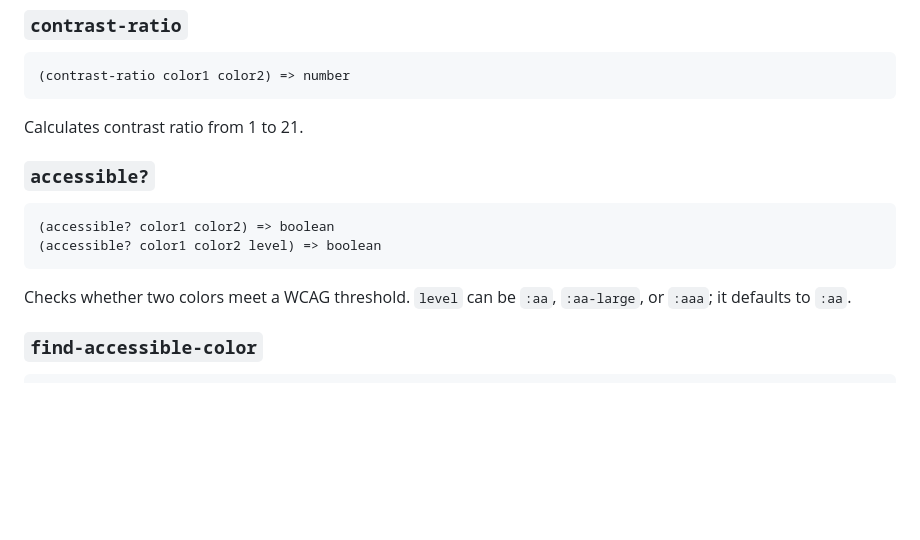
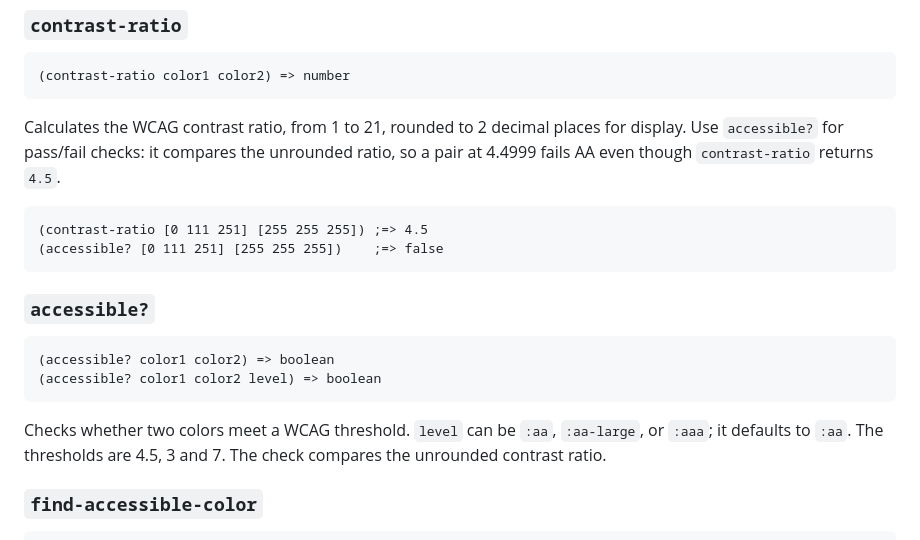
Before and after one commit to jramosg/color-tools, a Markdown page: doc/api-reference.md, the part around the change. Rendered like a GitHub page; blank space fills up the shorter version.

````diff
--- a/doc/api-reference.md
+++ b/doc/api-reference.md
@@ -411,7 +411,15 @@ Calculates WCAG relative luminance from 0 to 1.
 (contrast-ratio color1 color2) => number
 ```
 
-Calculates contrast ratio from 1 to 21.
+Calculates the WCAG contrast ratio, from 1 to 21, rounded to 2 decimal
+places for display. Use `accessible?` for pass/fail checks: it compares the
+unrounded ratio, so a pair at 4.4999 fails AA even though `contrast-ratio`
+returns `4.5`.
+
+```clojure
+(contrast-ratio [0 111 251] [255 255 255]) ;=> 4.5
+(accessible? [0 111 251] [255 255 255])    ;=> false
+```
 
 ### `accessible?`
 
@@ -421,7 +429,8 @@ Calculates contrast ratio from 1 to 21.
 ```
 
 Checks whether two colors meet a WCAG threshold. `level` can be `:aa`,
-`:aa-large`, or `:aaa`; it defaults to `:aa`.
+`:aa-large`, or `:aaa`; it defaults to `:aa`. The thresholds are 4.5, 3 and
+7. The check compares the unrounded contrast ratio.
 
 ### `find-accessible-color`
 
````
Also changed, not shown: doc/tutorial.md (+6 -6 lines).
